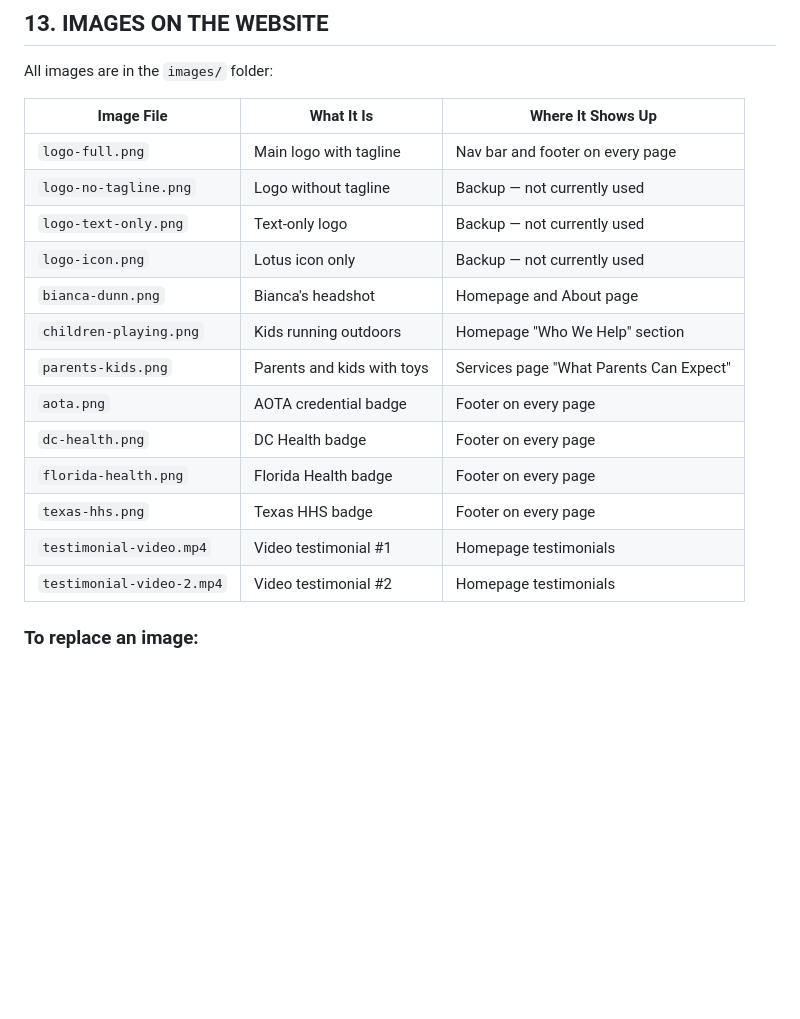
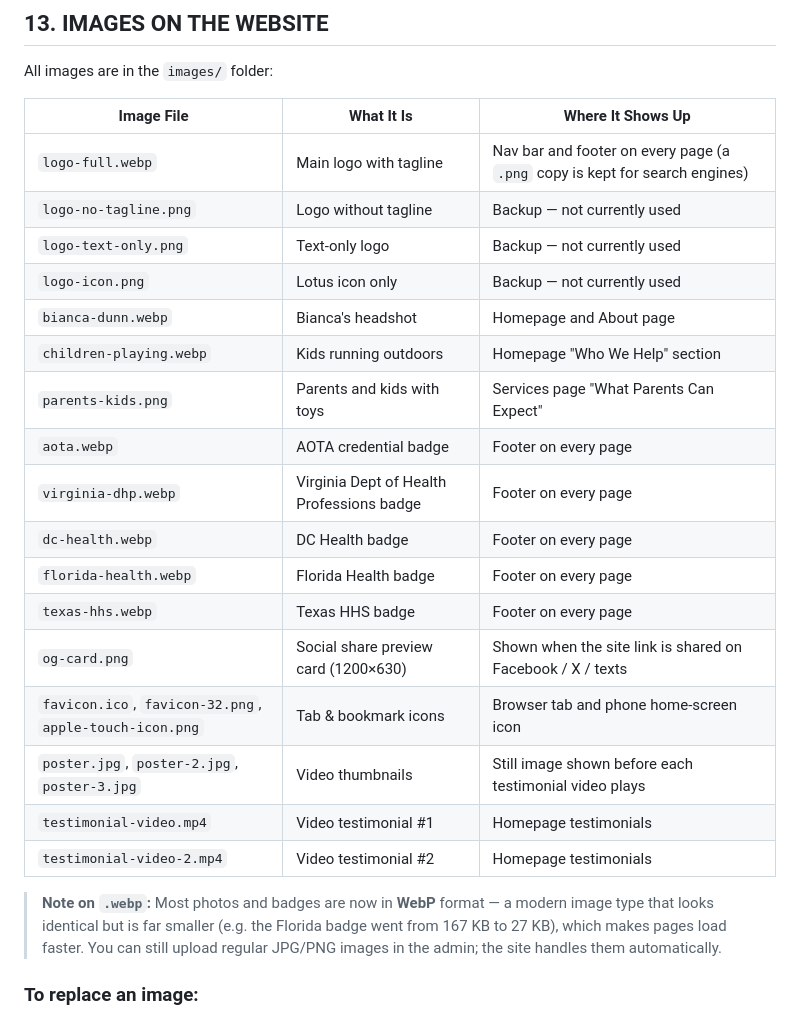
Before and after one commit to dunnwelltherapy/dunnwelltherapy, a Markdown page: HANDOFF-GUIDE.md, the part around one of its changes. Rendered like a GitHub page; blank space fills up the shorter version.

Commit message:
docs: update HANDOFF-GUIDE + CHANGELOG (Virginia badge, WebP assets, reliable uploads, Firestore rules, prod verification)
Co-Authored-By: Claude Opus 4.8 (1M context) <noreply@anthropic.com>

```diff
--- a/HANDOFF-GUIDE.md
+++ b/HANDOFF-GUIDE.md
@@ -632,19 +632,25 @@ All images are in the `images/` folder:
 
 | Image File | What It Is | Where It Shows Up |
 |---|---|---|
-| `logo-full.png` | Main logo with tagline | Nav bar and footer on every page |
+| `logo-full.webp` | Main logo with tagline | Nav bar and footer on every page (a `.png` copy is kept for search engines) |
 | `logo-no-tagline.png` | Logo without tagline | Backup — not currently used |
 | `logo-text-only.png` | Text-only logo | Backup — not currently used |
 | `logo-icon.png` | Lotus icon only | Backup — not currently used |
-| `bianca-dunn.png` | Bianca's headshot | Homepage and About page |
-| `children-playing.png` | Kids running outdoors | Homepage "Who We Help" section |
+| `bianca-dunn.webp` | Bianca's headshot | Homepage and About page |
+| `children-playing.webp` | Kids running outdoors | Homepage "Who We Help" section |
 | `parents-kids.png` | Parents and kids with toys | Services page "What Parents Can Expect" |
-| `aota.png` | AOTA credential badge | Footer on every page |
-| `dc-health.png` | DC Health badge | Footer on every page |
-| `florida-health.png` | Florida Health badge | Footer on every page |
-| `texas-hhs.png` | Texas HHS badge | Footer on every page |
+| `aota.webp` | AOTA credential badge | Footer on every page |
+| `virginia-dhp.webp` | Virginia Dept of Health Professions badge | Footer on every page |
+| `dc-health.webp` | DC Health badge | Footer on every page |
+| `florida-health.webp` | Florida Health badge | Footer on every page |
+| `texas-hhs.webp` | Texas HHS badge | Footer on every page |
+| `og-card.png` | Social share preview card (1200×630) | Shown when the site link is shared on Facebook / X / texts |
+| `favicon.ico`, `favicon-32.png`, `apple-touch-icon.png` | Tab & bookmark icons | Browser tab and phone home-screen icon |
+| `poster.jpg`, `poster-2.jpg`, `poster-3.jpg` | Video thumbnails | Still image shown before each testimonial video plays |
 | `testimonial-video.mp4` | Video testimonial #1 | Homepage testimonials |
 | `testimonial-video-2.mp4` | Video testimonial #2 | Homepage testimonials |
+
+> **Note on `.webp`:** Most photos and badges are now in **WebP** format — a modern image type that looks identical but is far smaller (e.g. the Florida badge went from 167 KB to 27 KB), which makes pages load faster. You can still upload regular JPG/PNG images in the admin; the site handles them automatically.
 
 ### To replace an image:
 Name the new file **exactly the same** as the old one, put it in the `images/` folder (replacing the old file), and deploy (Section 16).
```
Also changed, not shown: other parts of HANDOFF-GUIDE.md (+25 -1 lines), CHANGELOG.md (+9 -1 lines).
